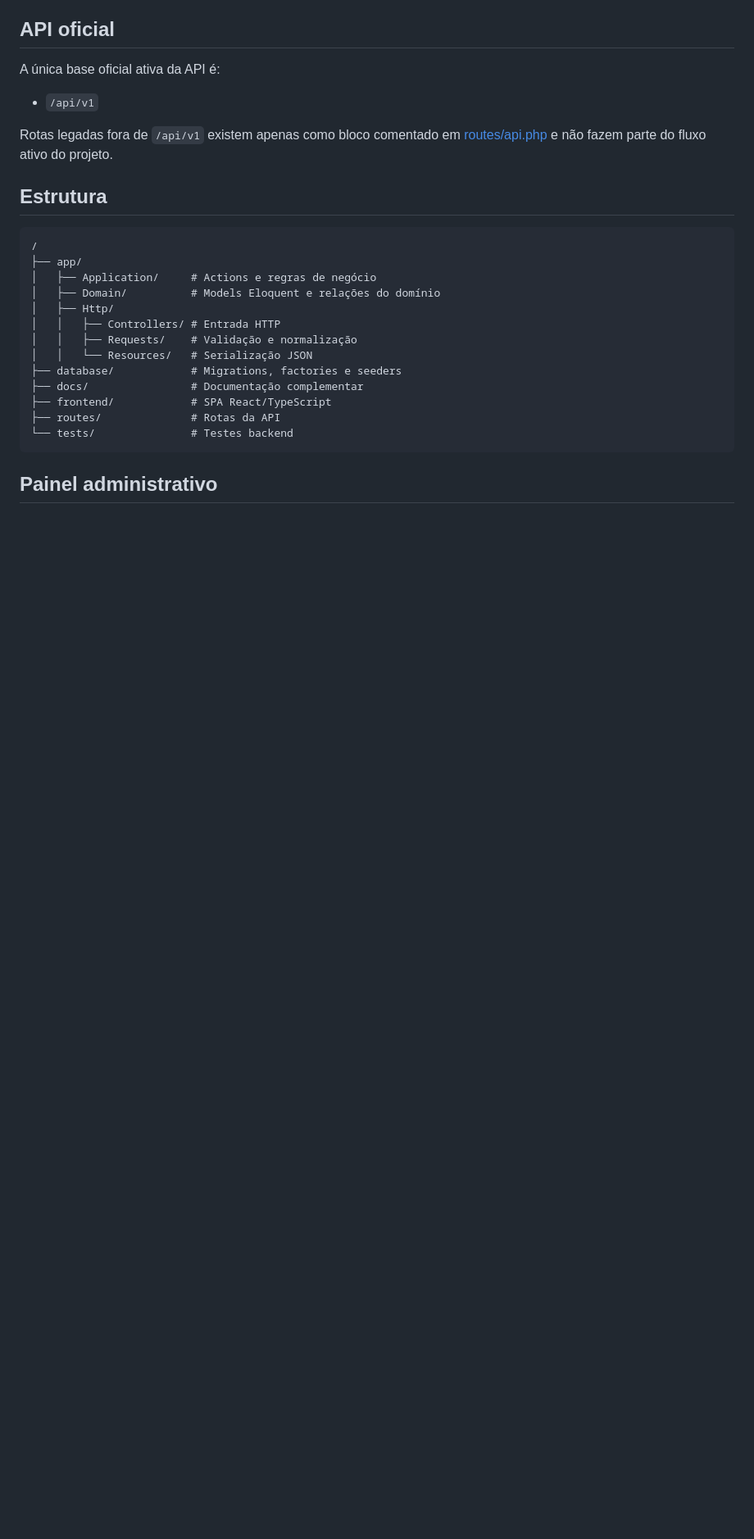
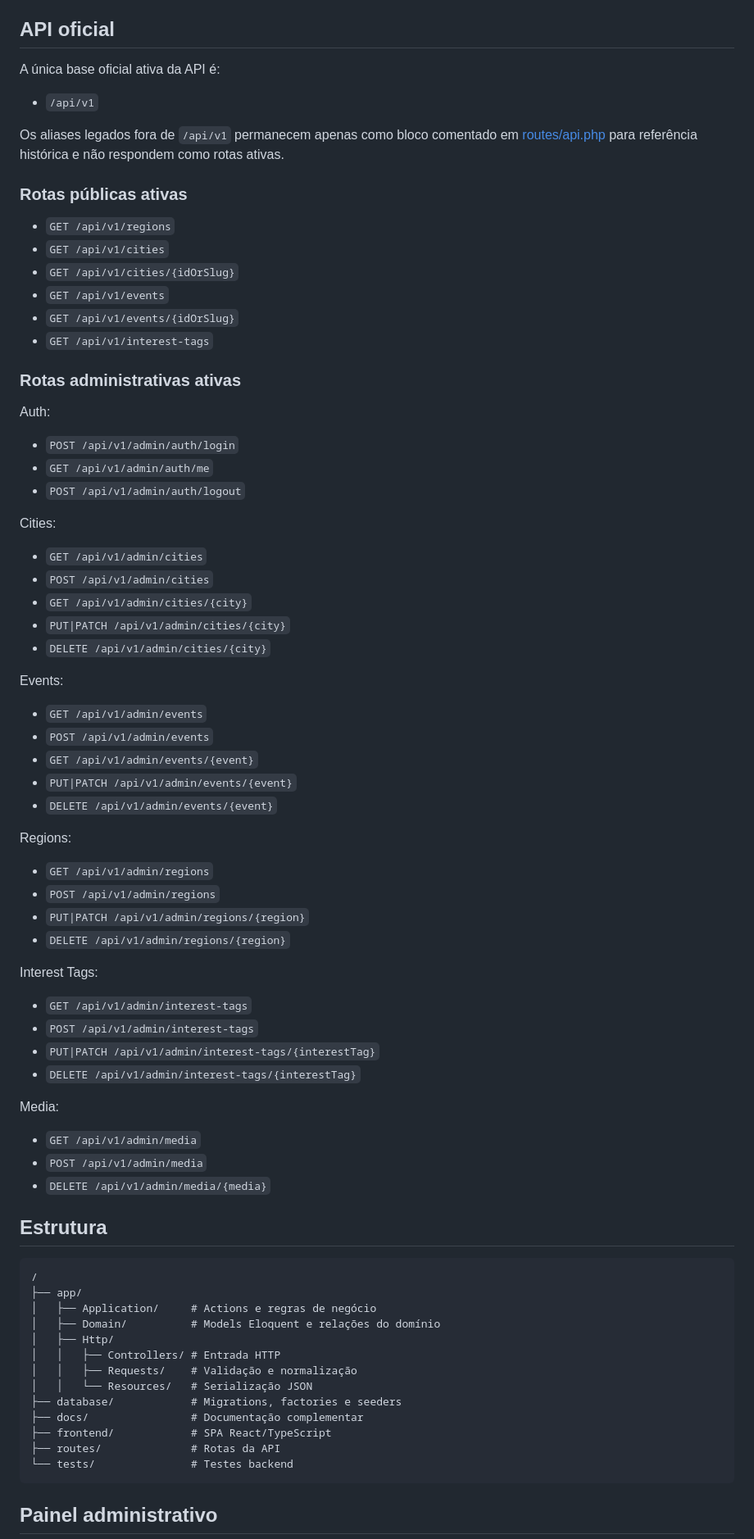
Before and after one commit to hellen-toledo/projeto_turismo, a Markdown page: README.md, the part around the change. Shown at 82% size. GitHub-like rendering; blank space fills up the shorter version.

Commit message:
docs: atualiza documentação das rotas da API

```diff
--- a/README.md
+++ b/README.md
@@ -25,7 +25,54 @@ A única base oficial ativa da API é:
 
 - `/api/v1`
 
-Rotas legadas fora de `/api/v1` existem apenas como bloco comentado em [routes/api.php](routes/api.php) e não fazem parte do fluxo ativo do projeto.
+Os aliases legados fora de `/api/v1` permanecem apenas como bloco comentado em [routes/api.php](routes/api.php) para referência histórica e não respondem como rotas ativas.
+
+### Rotas públicas ativas
+
+- `GET /api/v1/regions`
+- `GET /api/v1/cities`
+- `GET /api/v1/cities/{idOrSlug}`
+- `GET /api/v1/events`
+- `GET /api/v1/events/{idOrSlug}`
+- `GET /api/v1/interest-tags`
+
+### Rotas administrativas ativas
+
+Auth:
+- `POST /api/v1/admin/auth/login`
+- `GET /api/v1/admin/auth/me`
+- `POST /api/v1/admin/auth/logout`
+
+Cities:
+- `GET /api/v1/admin/cities`
+- `POST /api/v1/admin/cities`
+- `GET /api/v1/admin/cities/{city}`
+- `PUT|PATCH /api/v1/admin/cities/{city}`
+- `DELETE /api/v1/admin/cities/{city}`
+
+Events:
+- `GET /api/v1/admin/events`
+- `POST /api/v1/admin/events`
+- `GET /api/v1/admin/events/{event}`
+- `PUT|PATCH /api/v1/admin/events/{event}`
+- `DELETE /api/v1/admin/events/{event}`
+
+Regions:
+- `GET /api/v1/admin/regions`
+- `POST /api/v1/admin/regions`
+- `PUT|PATCH /api/v1/admin/regions/{region}`
+- `DELETE /api/v1/admin/regions/{region}`
+
+Interest Tags:
+- `GET /api/v1/admin/interest-tags`
+- `POST /api/v1/admin/interest-tags`
+- `PUT|PATCH /api/v1/admin/interest-tags/{interestTag}`
+- `DELETE /api/v1/admin/interest-tags/{interestTag}`
+
+Media:
+- `GET /api/v1/admin/media`
+- `POST /api/v1/admin/media`
+- `DELETE /api/v1/admin/media/{media}`
 
 ## Estrutura
 
```
Also changed, not shown: docs/admin-api.md (+7 -3 lines), docs/architecture.md (+38 -0 lines).
